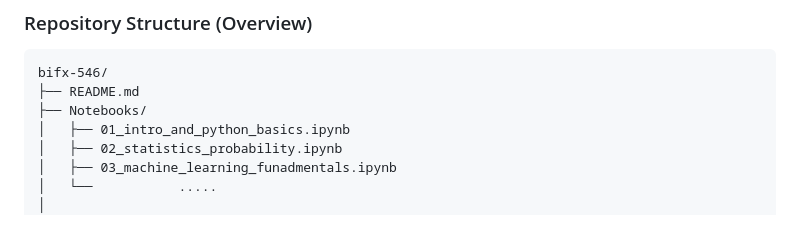
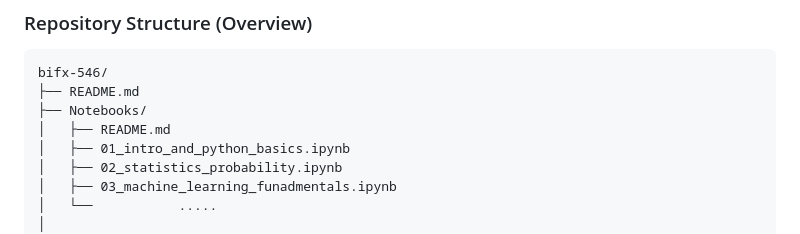
Before and after one commit to ravichas/bifx-546, a Markdown page: README.md, the part around the change. Rendered like a GitHub page.

Commit message:
Add README.md for Notebooks directory

```diff
--- a/README.md
+++ b/README.md
@@ -84,6 +84,7 @@ Detailed project requirements and grading rubrics are provided in the `/course-d
 bifx-546/
 ├── README.md
 ├── Notebooks/
+│   ├── README.md
 │   ├── 01_intro_and_python_basics.ipynb
 │   ├── 02_statistics_probability.ipynb
 │   ├── 03_machine_learning_funadmentals.ipynb
```
